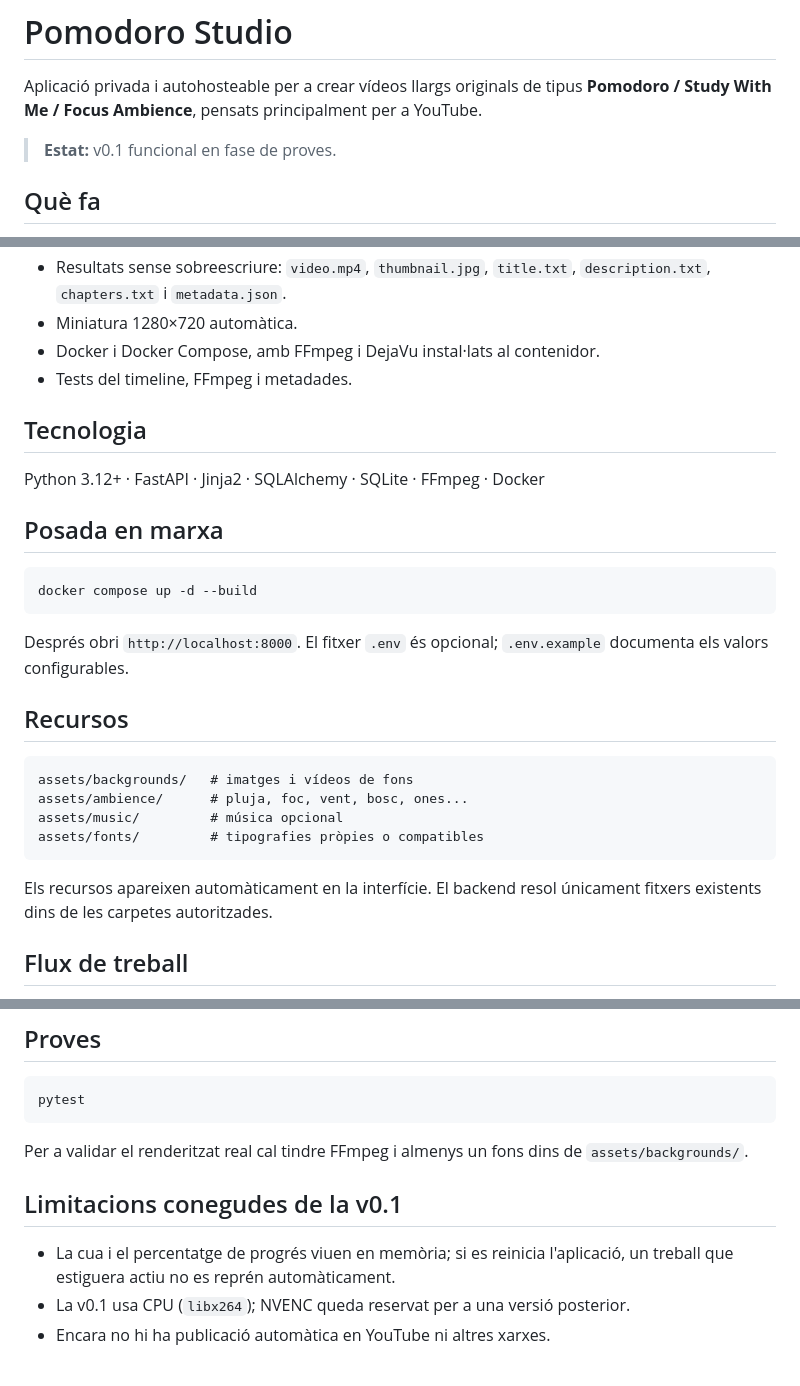
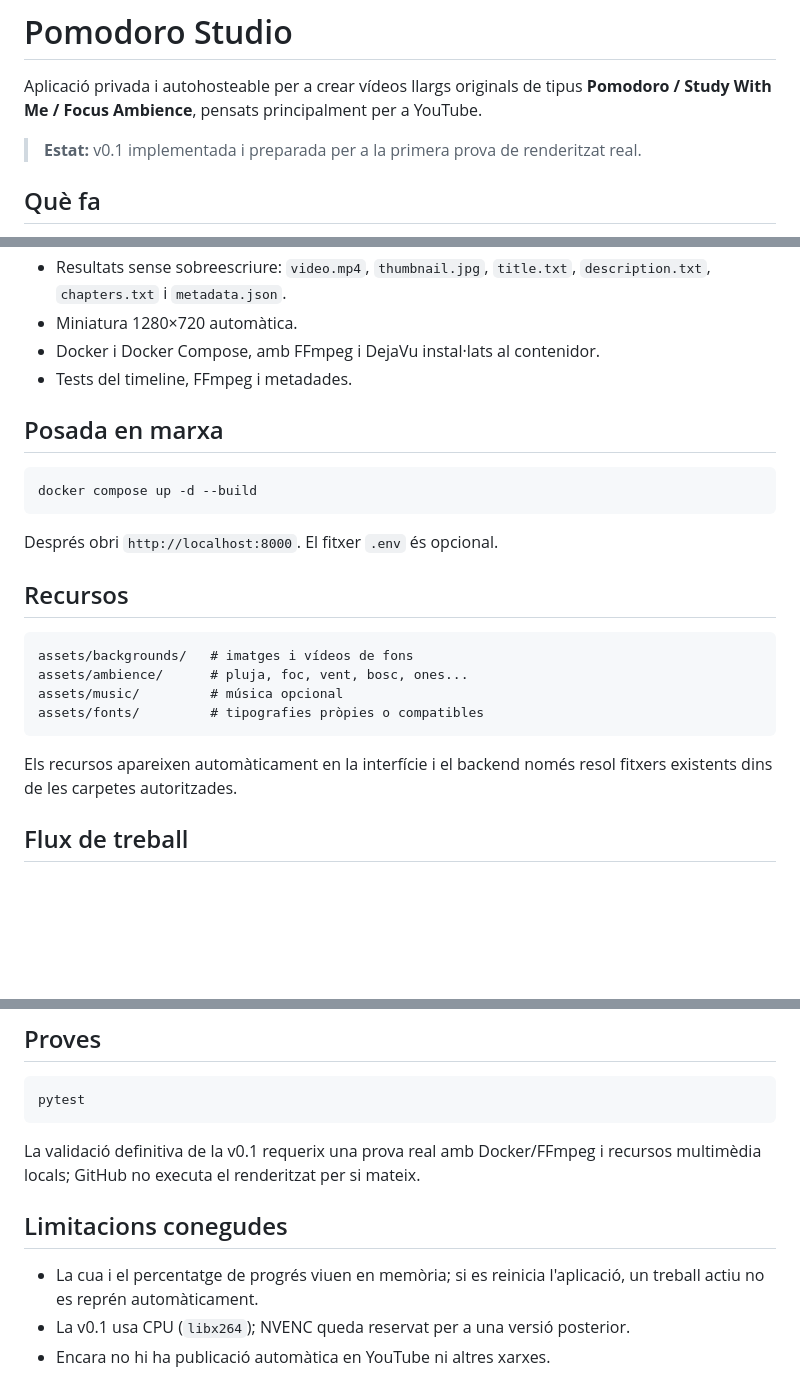
Before and after one commit to jossanmar9/pomodoro-studio, a Markdown page: README.md, 3 parts joined by grey strips. GitHub-like rendering; blank space fills up the shorter version.

Commit message:
docs: marca el codi com preparat per a la prova real

````diff
--- a/README.md
+++ b/README.md
@@ -2,7 +2,7 @@
 
 Aplicació privada i autohosteable per a crear vídeos llargs originals de tipus **Pomodoro / Study With Me / Focus Ambience**, pensats principalment per a YouTube.
 
-> **Estat:** v0.1 funcional en fase de proves.
+> **Estat:** v0.1 implementada i preparada per a la primera prova de renderitzat real.
 
 ## Què fa
 
@@ -22,17 +22,13 @@ Pomodoro Studio permet crear un projecte, triar una ambientació, configurar int
 - Docker i Docker Compose, amb FFmpeg i DejaVu instal·lats al contenidor.
 - Tests del timeline, FFmpeg i metadades.
 
-## Tecnologia
-
-Python 3.12+ · FastAPI · Jinja2 · SQLAlchemy · SQLite · FFmpeg · Docker
-
 ## Posada en marxa
 
 ```bash
 docker compose up -d --build
 ```
 
-Després obri `http://localhost:8000`. El fitxer `.env` és opcional; `.env.example` documenta els valors configurables.
+Després obri `http://localhost:8000`. El fitxer `.env` és opcional.
 
 ## Recursos
 
@@ -43,7 +39,7 @@ assets/music/         # música opcional
 assets/fonts/         # tipografies pròpies o compatibles
 ```
 
-Els recursos apareixen automàticament en la interfície. El backend resol únicament fitxers existents dins de les carpetes autoritzades.
+Els recursos apareixen automàticament en la interfície i el backend només resol fitxers existents dins de les carpetes autoritzades.
 
 ## Flux de treball
 
@@ -77,11 +73,11 @@ FFmpeg s'executa sense `shell=True`. El progrés s'obté amb `-progress pipe:1`
 pytest
 ```
 
-Per a validar el renderitzat real cal tindre FFmpeg i almenys un fons dins de `assets/backgrounds/`.
+La validació definitiva de la v0.1 requerix una prova real amb Docker/FFmpeg i recursos multimèdia locals; GitHub no executa el renderitzat per si mateix.
 
-## Limitacions conegudes de la v0.1
+## Limitacions conegudes
 
-- La cua i el percentatge de progrés viuen en memòria; si es reinicia l'aplicació, un treball que estiguera actiu no es reprén automàticament.
+- La cua i el percentatge de progrés viuen en memòria; si es reinicia l'aplicació, un treball actiu no es reprén automàticament.
 - La v0.1 usa CPU (`libx264`); NVENC queda reservat per a una versió posterior.
 - Encara no hi ha publicació automàtica en YouTube ni altres xarxes.
 
````
